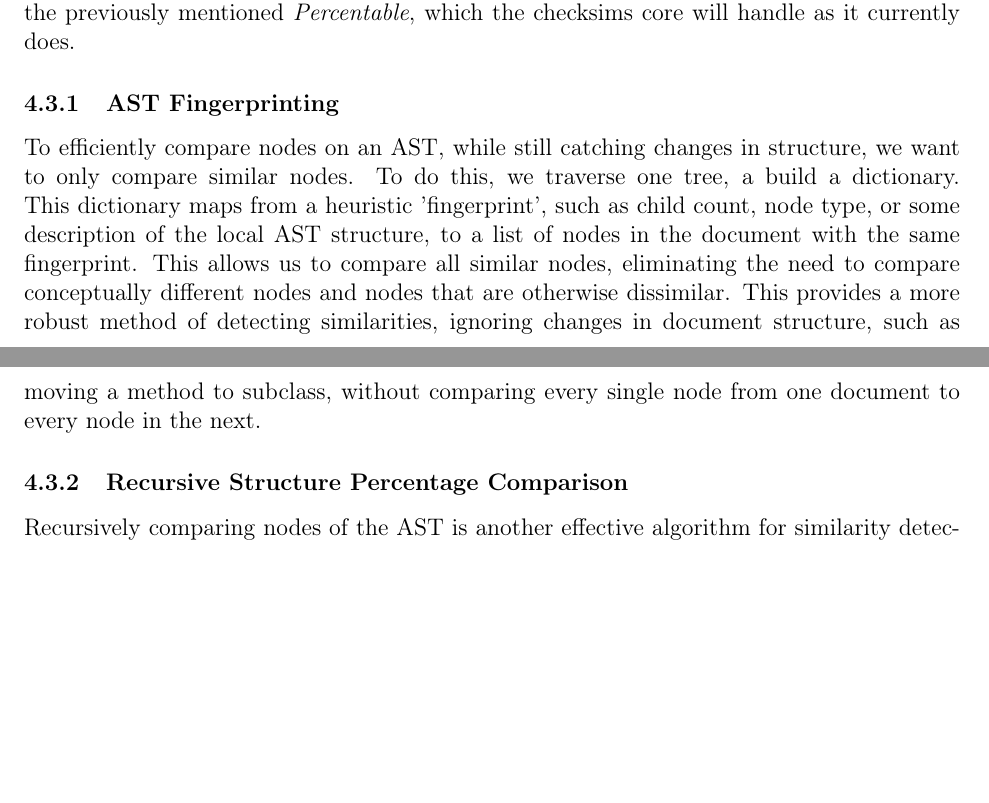
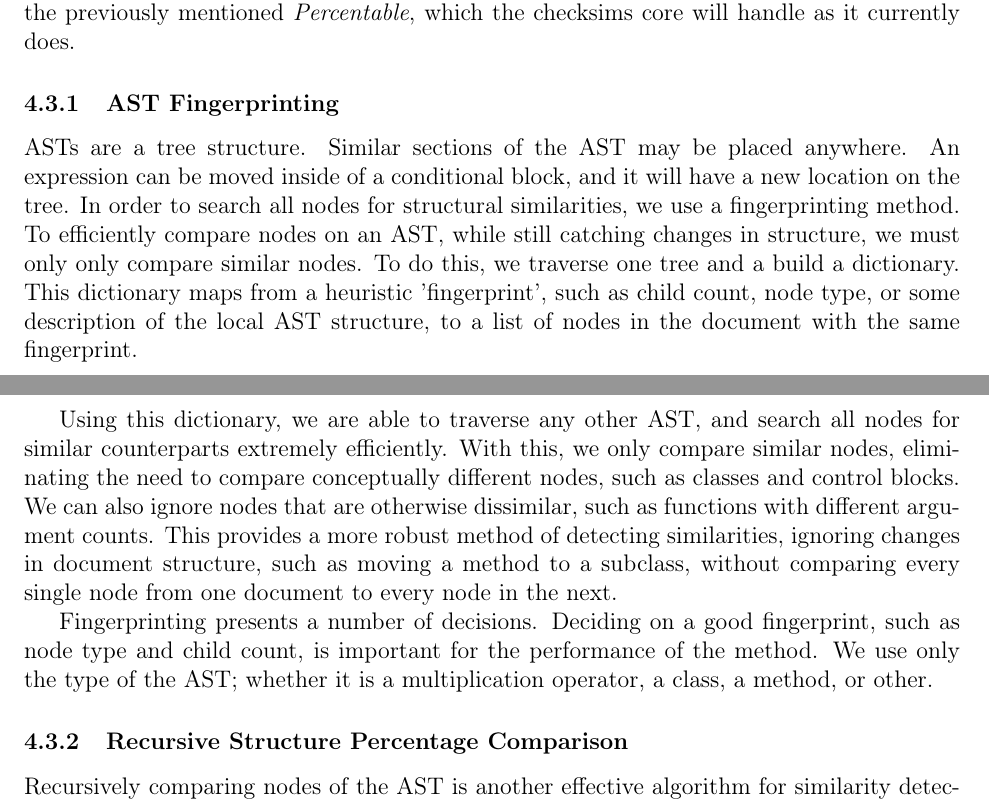
Before and after one commit to tmathmeyer/MQPReport, a LaTeX document (report/doc/src/main.ltx, which reads report/doc/src/approach.ltx): two parts of pages 8 and 9 of 12, joined at a grey line, cut so that both start at the same text, the shorter picture padded with empty space. Compiled offline with pdfLaTeX.

Commit message:
Continue work on fingerprinting.

```diff
--- a/report/doc/src/approach.ltx
+++ b/report/doc/src/approach.ltx
@@ -114,16 +114,30 @@ will convert a pair of ASTs into an instance of the previously mentioned
 does.
 
 \subsubsection{AST Fingerprinting}
-To efficiently compare nodes on an AST, while still catching changes in
-structure, we want to only compare similar nodes. To do this, we traverse one
-tree, a build a dictionary. This dictionary maps from a heuristic 'fingerprint',
-such as child count, node type, or some description of the local AST structure,
-to a list of nodes in the document with the same fingerprint. This allows us to
-compare all similar nodes, eliminating the need to compare conceptually
-different nodes and nodes that are otherwise dissimilar. This provides a more
-robust method of detecting similarities, ignoring changes in document structure,
-such as moving a method to subclass, without comparing every single node from
-one document to every node in the next.
+ASTs are a tree structure. Similar sections of the AST may be placed anywhere.
+An expression can be moved inside of a conditional block, and it will have a
+new location on the tree. In order to search all nodes for structural
+similarities, we use a fingerprinting method. To efficiently compare nodes on an
+AST, while still catching changes in structure, we must only only compare
+similar nodes. To do this, we traverse one tree and a build a dictionary. This
+dictionary maps from a heuristic 'fingerprint', such as child count, node type,
+or some description of the local AST structure, to a list of nodes in the
+document with the same fingerprint.
+
+
+Using this dictionary, we are able to traverse any other AST, and search all
+nodes for similar counterparts extremely efficiently. With this, we only compare
+similar nodes, eliminating the need to compare conceptually different nodes,
+such as classes and control blocks. We can also ignore nodes that are otherwise
+dissimilar, such as functions with different argument counts. This provides a
+more robust method of detecting similarities, ignoring changes in document
+structure, such as moving a method to a subclass, without comparing every single
+node from one document to every node in the next.
+
+Fingerprinting presents a number of decisions. Deciding on a good fingerprint,
+such as node type and child count, is important for the performance of the
+method. We use only the type of the AST; whether it is a multiplication
+operator, a class, a method, or other.
 
 \subsubsection{Recursive Structure Percentage Comparison}
 Recursively comparing nodes of the AST is another effective algorithm for
```
